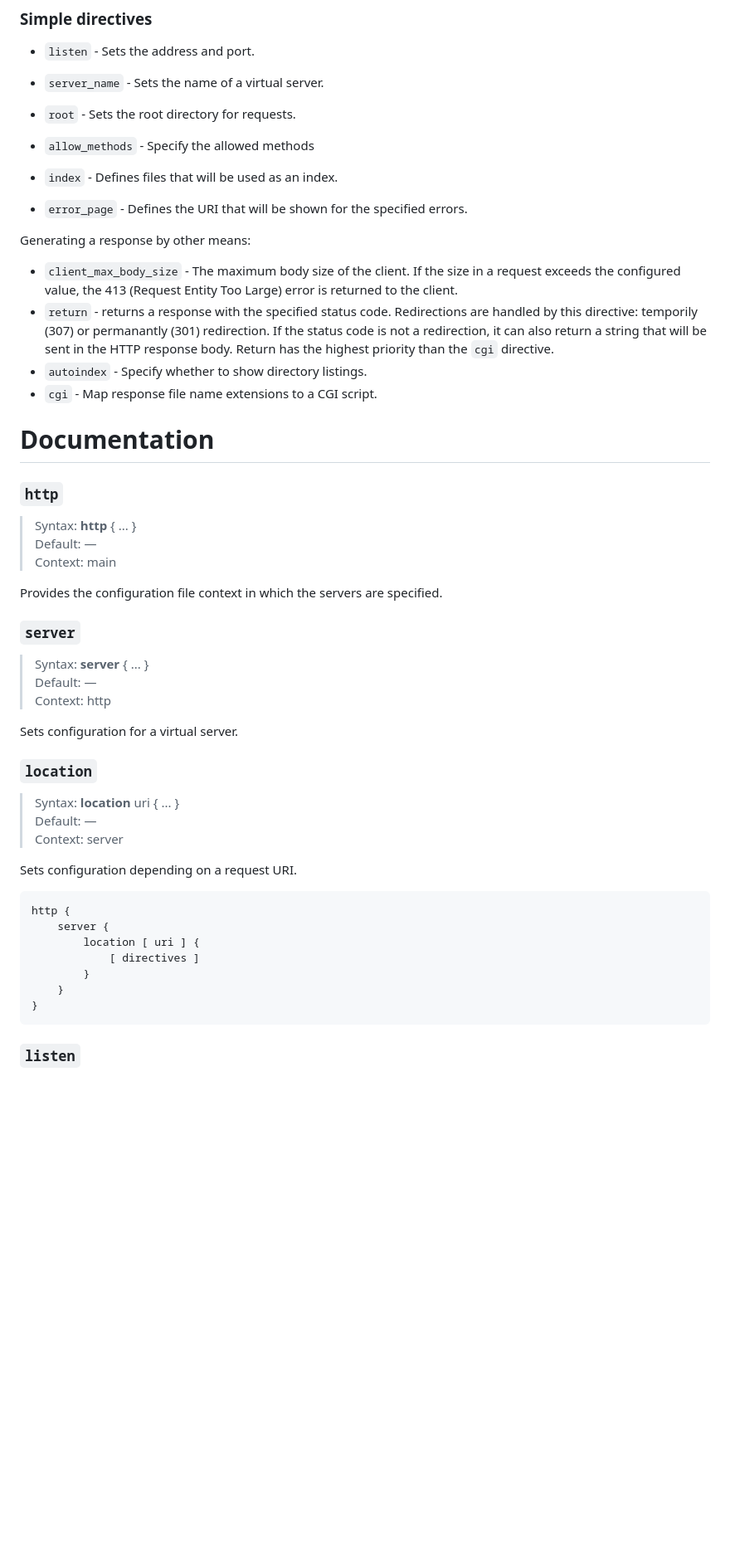
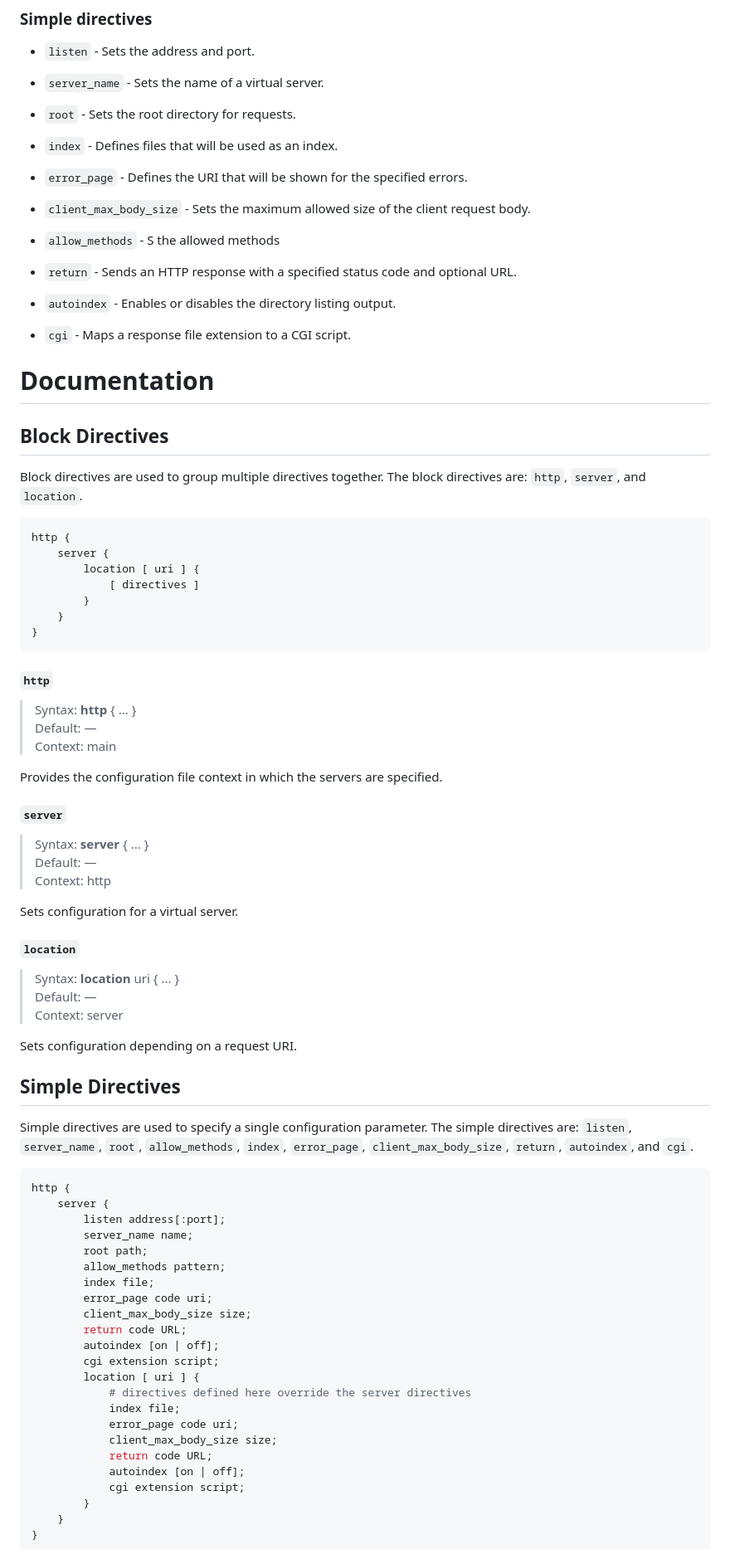
Before and after one commit to TianhengQin/WebServ, a Markdown page: config-files/README.md, the part around the change printed below. Shown: that part at 83% size. Rendered like a GitHub page; blank space fills up the shorter version.

````diff
--- a/config-files/README.md
+++ b/config-files/README.md
@@ -34,44 +34,27 @@ http {
 
 - `root` - Sets the root directory for requests.
 
-- `allow_methods` - Specify the allowed methods
-
 - `index` - Defines files that will be used as an index.
 
 - `error_page` - Defines the URI that will be shown for the specified errors.
 
-Generating a response by other means:
+- `client_max_body_size` - Sets the maximum allowed size of the client request body.
 
-- `client_max_body_size` - The maximum body size of the client. If the size in a request exceeds the configured value, the 413 (Request Entity Too Large) error is returned to the client.
-- `return` - returns a response with the specified status code. Redirections are handled by this directive: temporily (307) or permanantly (301) redirection. If the status code is not a redirection, it can also return a string that will be sent in the HTTP response body. Return has the highest priority than the `cgi` directive.
-- `autoindex` - Specify whether to show directory listings.
-- `cgi` - Map response file name extensions to a CGI script.
+- `allow_methods` - S the allowed methods
+
+- `return` - Sends an HTTP response with a specified status code and optional URL.
+
+- `autoindex` - Enables or disables the directory listing output.
+
+- `cgi` - Maps a response file extension to a CGI script.
+
 
 # Documentation
 
-### `http`
+## **Block Directives**
 
-> Syntax: **http** { ... }
-> Default: —
-> Context: main
+Block directives are used to group multiple directives together. The block directives are: `http`, `server`, and `location`.
 
-Provides the configuration file context in which the servers are specified.
-
-### `server`
-
-> Syntax: **server** { ... }
-> Default: —
-> Context: http
-
-Sets configuration for a virtual server.
-
-### `location`
-
-> Syntax: **location** uri { ... }
-> Default: —
-> Context: 	server
-
-Sets configuration depending on a request URI.
 
 ```nginx
 http {
@@ -83,4 +66,59 @@ http {
 }
 ```
 
-### `listen`
+#### `http`
+
+> Syntax: **http** { ... }
+> Default: —
+> Context: main
+
+Provides the configuration file context in which the servers are specified.
+
+#### `server`
+
+> Syntax: **server** { ... }
+> Default: —
+> Context: http
+
+Sets configuration for a virtual server.
+
+#### `location`
+
+> Syntax: **location** uri { ... }
+> Default: —
+> Context: 	server
+
+Sets configuration depending on a request URI.
+
+
+
+## **Simple Directives**
+
+Simple directives are used to specify a single configuration parameter. The simple directives are: `listen`, `server_name`, `root`, `allow_methods`, `index`, `error_page`, `client_max_body_size`, `return`, `autoindex`, and `cgi`.
+
+```nginx
+http {
+    server {
+        listen address[:port];
+        server_name name;
+        root path;
+        allow_methods pattern;
+        index file;
+        error_page code uri;
+        client_max_body_size size;
+        return code URL;
+        autoindex [on | off];
+        cgi extension script;
+        location [ uri ] {
+            # directives defined here override the server directives
+            index file;
+            error_page code uri;
+            client_max_body_size size;
+            return code URL;
+            autoindex [on | off];
+            cgi extension script;
+        }
+    }
+}
+```
+
````
Also changed, not shown: other parts of config-files/README.md (+44 -19 lines).
